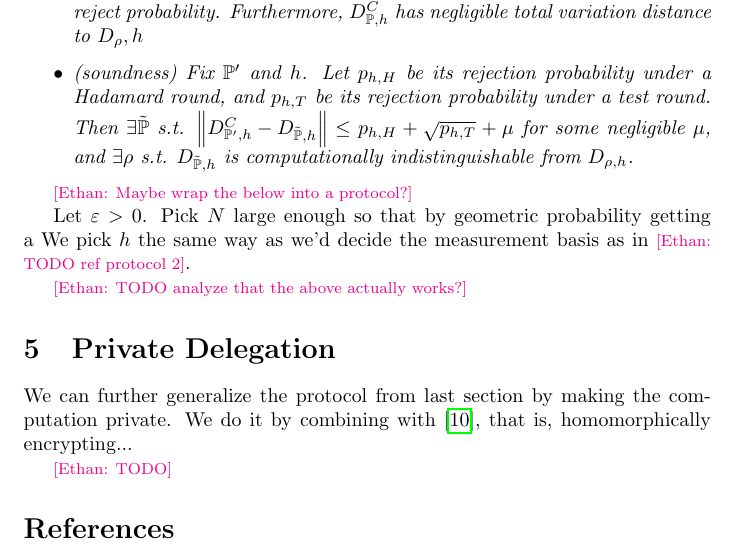
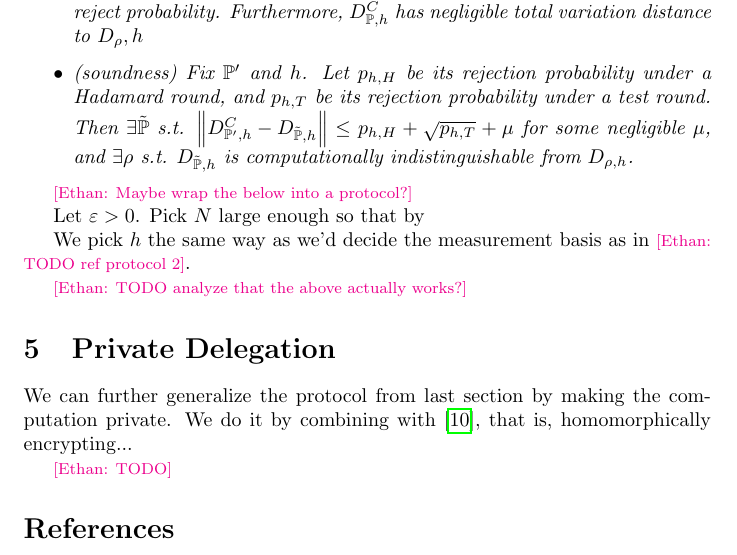
Before and after one commit to ethanlee515/quantum-delegation-paper, a LaTeX paper (paper.tex, which reads qpip.tex): part of page 15 of 16, cut so that both start at the same text. Compiled offline with pdfLaTeX.

Commit message:
Updates from Overleaf

```diff
--- a/qpip.tex
+++ b/qpip.tex
@@ -133,7 +133,8 @@ Let $\rho$ be an $n$-qubit state. Let $h$ be an n-bits string called the \emph{b
 
 \Ethan{Maybe wrap the below into a protocol?}
 
-Let $\varepsilon>0$. Pick $N$ large enough so that by geometric probability getting a
+Let $\varepsilon>0$. Pick $N$ large enough so that by
+
 We pick $h$ the same way as we'd decide the measurement basis as in \Ethan{TODO ref protocol 2}.
 
 \Ethan{TODO analyze that the above actually works?}
```
